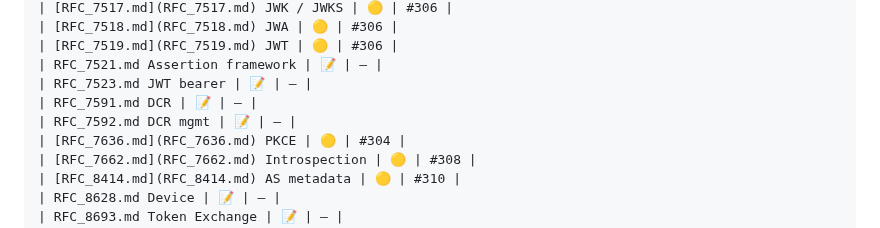
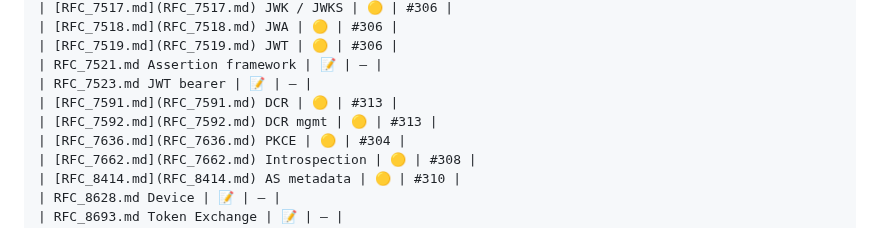
Before and after one commit to panyam/oneauth, a Markdown page: docs/oauth/LANDSCAPE.md, the part around the change. Drawn GitHub-style.

```diff
--- a/docs/oauth/LANDSCAPE.md
+++ b/docs/oauth/LANDSCAPE.md
@@ -667,8 +667,8 @@ Status: 📝 *Stub* · 🟡 *Drafted* · ✅ *Reviewed*
 | [RFC_7519.md](RFC_7519.md) JWT | 🟡 | #306 |
 | RFC_7521.md Assertion framework | 📝 | — |
 | RFC_7523.md JWT bearer | 📝 | — |
-| RFC_7591.md DCR | 📝 | — |
-| RFC_7592.md DCR mgmt | 📝 | — |
+| [RFC_7591.md](RFC_7591.md) DCR | 🟡 | #313 |
+| [RFC_7592.md](RFC_7592.md) DCR mgmt | 🟡 | #313 |
 | [RFC_7636.md](RFC_7636.md) PKCE | 🟡 | #304 |
 | [RFC_7662.md](RFC_7662.md) Introspection | 🟡 | #308 |
 | [RFC_8414.md](RFC_8414.md) AS metadata | 🟡 | #310 |
```
Also changed, not shown: docs/oauth/RFC_7591.md (added, +206 -0 lines), docs/oauth/RFC_7592.md (added, +213 -0 lines).
